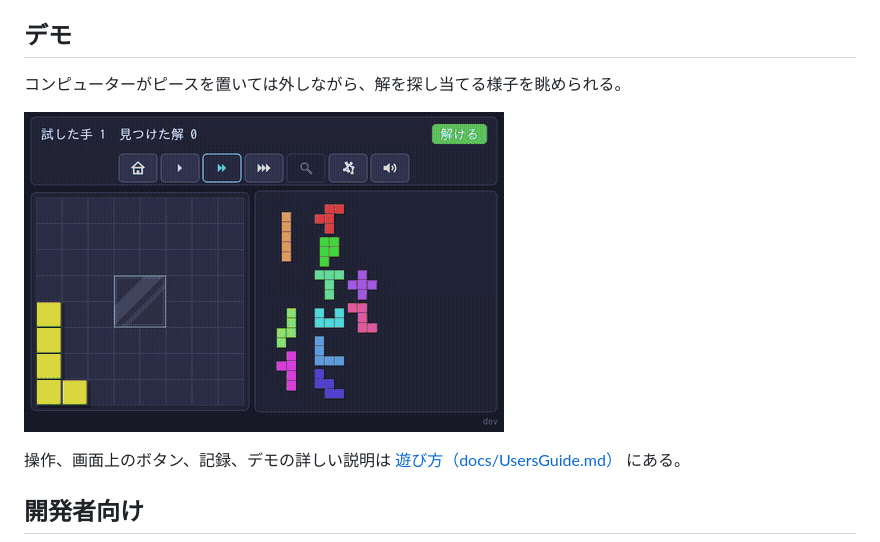
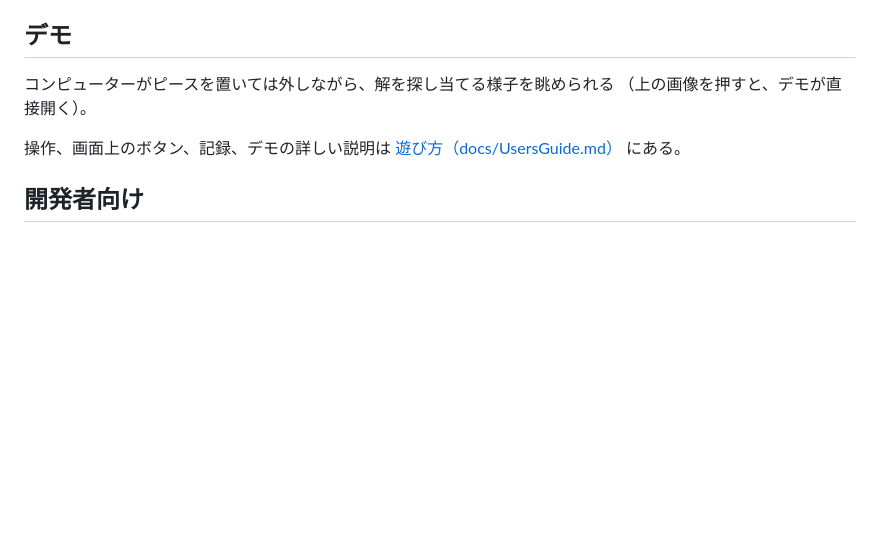
Before and after one commit to ytani01/pentomino-puzzle, a Markdown page: README.md, the part around one of its changes. Drawn GitHub-style; pictures changed too: docs/images/demo.gif; blank space fills up the shorter version.

Commit message:
docs(readme): README の先頭をデモの GIF にし、デモを直接開くリンクにする（TODO-084）
Co-Authored-By: Claude Opus 5.5 <noreply@anthropic.com>
Claude-Session: https://claude.ai/code/session_019Ssv8KfqsEowbawX9nJXaM

```diff
--- a/README.md
+++ b/README.md
@@ -24,9 +24,8 @@
 
 ## デモ
 
-コンピューターがピースを置いては外しながら、解を探し当てる様子を眺められる。
-
-![デモ。コンピューターがピースを置いたり外したりしながら解を探す](docs/images/demo.gif)
+コンピューターがピースを置いては外しながら、解を探し当てる様子を眺められる
+（上の画像を押すと、デモが直接開く）。
 
 操作、画面上のボタン、記録、デモの詳しい説明は
 [遊び方（docs/UsersGuide.md）](docs/UsersGuide.md) にある。
```
Also changed, not shown: other parts of README.md (+1 -1 lines), TODO.md (+1 -18 lines), archives/index.md (+1 -0 lines), archives/todo/TODO-084. README のデモの GIF を撮り直し、デモを直接開くリンクにする.md (added, +48 -0 lines), docs/images/play.png (deleted), 3 other files.
